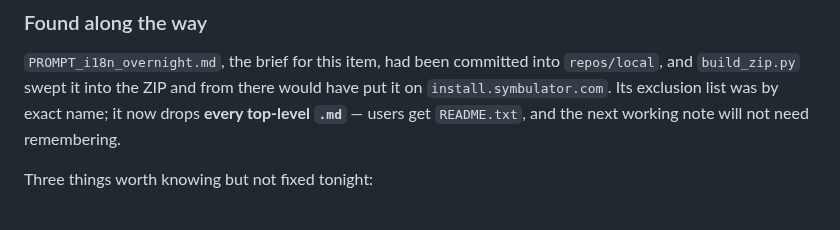
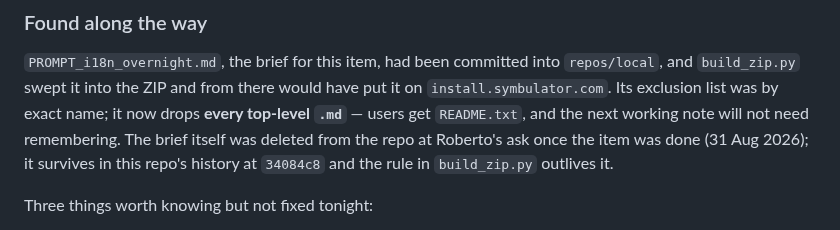
Before and after one commit to Symbulator-Team/local, a Markdown page: NEXT.md, the part around the change. GitHub-like rendering.

```diff
--- a/NEXT.md
+++ b/NEXT.md
@@ -183,7 +183,10 @@ up as an orphan rather than staying on screen.
 into `repos/local`, and `build_zip.py` swept it into the ZIP and from
 there would have put it on `install.symbulator.com`. Its exclusion list
 was by exact name; it now drops **every top-level `.md`** — users get
-`README.txt`, and the next working note will not need remembering.
+`README.txt`, and the next working note will not need remembering. The
+brief itself was deleted from the repo at Roberto's ask once the item
+was done (31 Aug 2026); it survives in this repo's history at `34084c8`
+and the rule in `build_zip.py` outlives it.
 
 Three things worth knowing but not fixed tonight:
 
```
Also changed, not shown: PROMPT_i18n_overnight.md (deleted, +0 -270 lines).
